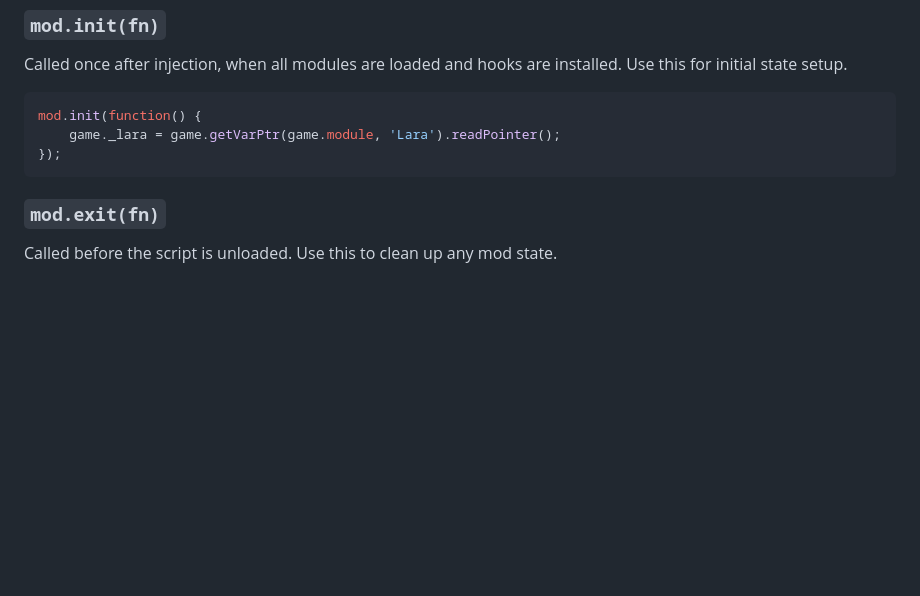
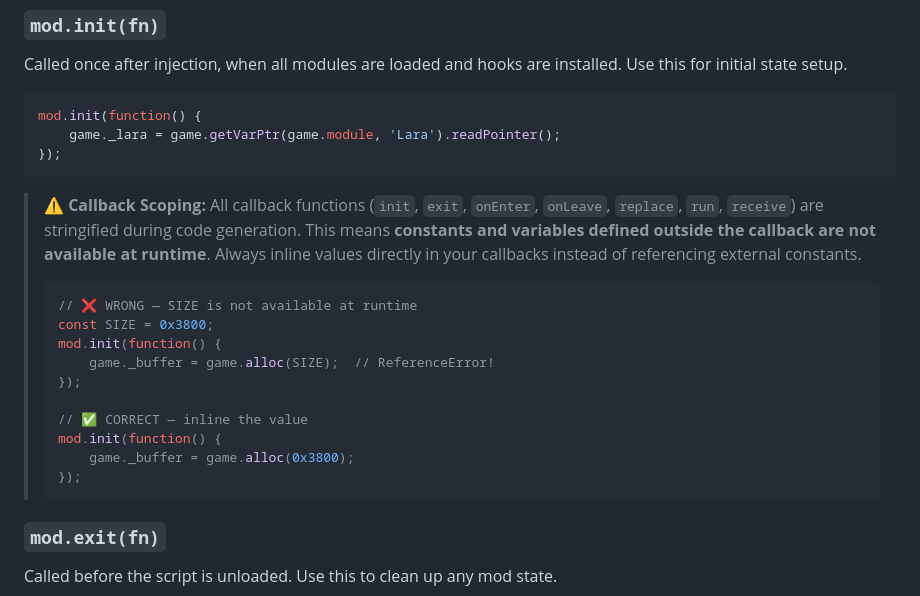
Before and after one commit to burn-sours/burns-mods-framework, a Markdown page: docs/FRAMEWORK.md, the part around the change. GitHub-like rendering; blank space fills up the shorter version.

Commit message:
docs: add callback scoping warning and known keycodes

````diff
--- a/docs/FRAMEWORK.md
+++ b/docs/FRAMEWORK.md
@@ -41,6 +41,21 @@ mod.init(function() {
     game._lara = game.getVarPtr(game.module, 'Lara').readPointer();
 });
 ```
+
+> ⚠️ **Callback Scoping:** All callback functions (`init`, `exit`, `onEnter`, `onLeave`, `replace`, `run`, `receive`) are stringified during code generation. This means **constants and variables defined outside the callback are not available at runtime**. Always inline values directly in your callbacks instead of referencing external constants.
+>
+> ```javascript
+> // ❌ WRONG — SIZE is not available at runtime
+> const SIZE = 0x3800;
+> mod.init(function() {
+>     game._buffer = game.alloc(SIZE);  // ReferenceError!
+> });
+>
+> // ✅ CORRECT — inline the value
+> mod.init(function() {
+>     game._buffer = game.alloc(0x3800);
+> });
+> ```
 
 ### `mod.exit(fn)`
 
````
Also changed, not shown: 1 other file.
